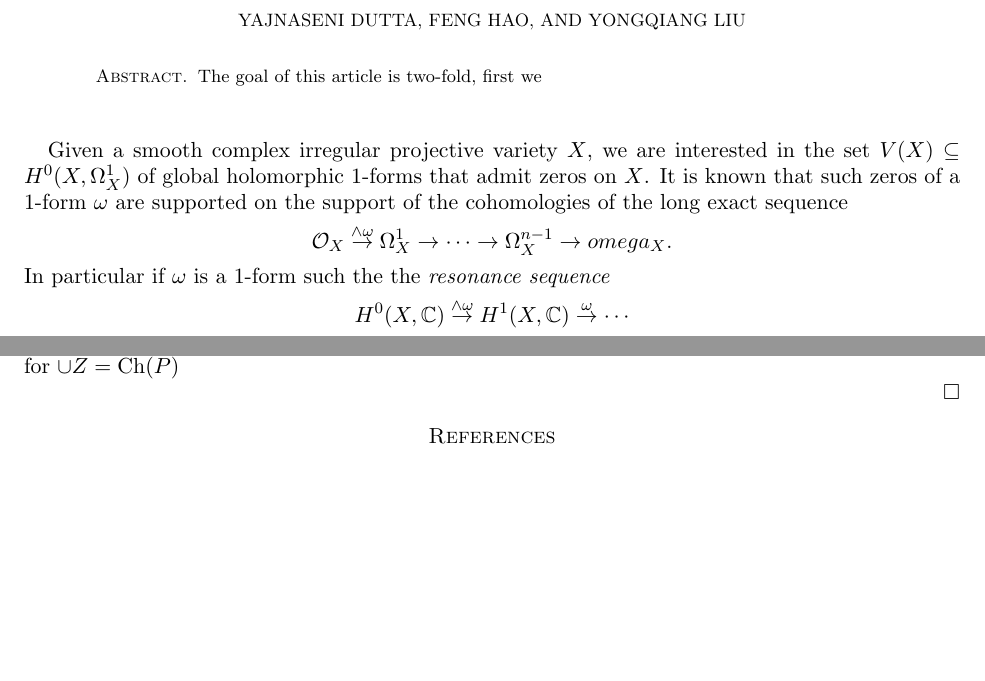
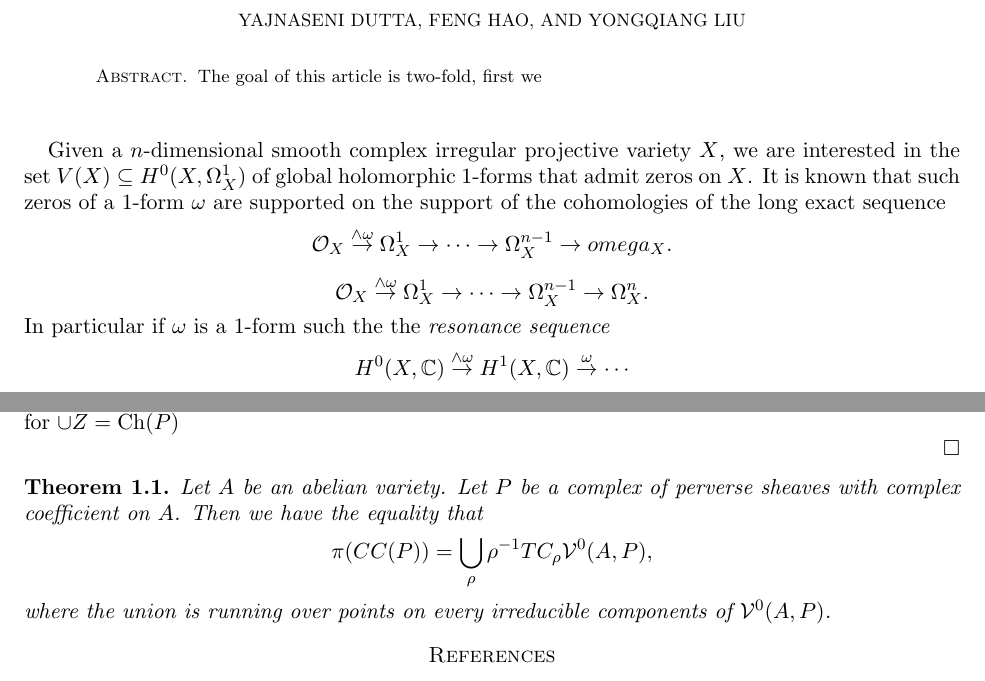
Before and after one commit to FHmath/Linearity-of-1-form, a LaTeX paper (Without MS/main_new.tex): two parts of pages 1 and 3 of 3, joined at a grey line, cut so that both start at the same text, the shorter picture padded with empty space. Compiled offline with pdfLaTeX.

Commit message:
fixed typos

```diff
--- a/Without MS/main_new.tex
+++ b/Without MS/main_new.tex
@@ -344,10 +344,11 @@ The goal of this article is two-fold, first we
 \maketitle
 
 
-Given a smooth complex irregular projective variety $X$, we are interested in the set $V(X)\subseteq H^0(X, \Omega_X^1)$ of global holomorphic 1-forms
+Given a $n$-dimensional smooth complex irregular projective variety $X$, we are interested in the set $V(X)\subseteq H^0(X, \Omega_X^1)$ of global holomorphic 1-forms
 that admit zeros on $X$. It is known that such zeros of a 1-form $\omega$
 are supported on the support of the cohomologies of the long exact sequence
 \[\sO_X\overset{\wedge\omega}{\to} \Omega_X^1 \to \cdots\to \Omega_X^{n-1}\to omega_X.\]
+\[\sO_X\overset{\wedge\omega}{\to} \Omega_X^1 \to \cdots\to \Omega_X^{n-1}\to \Omega^n_X.\]
 In particular if $\omega$ is a 1-form such the the \textit{resonance sequence}
 \[H^0(X,\bbC)\overset{\wedge\omega}{\to}H^1(X,\bbC)\overset{\omega}{\to}\cdots\]
 is not exact everywhere the set of zeros $Z(\omega)\neq \emptyset$.
@@ -486,6 +487,16 @@ $\sR(X) = \bigcup_Z \pi(T^*_{Z}A)$ for $\cup Z = \Ch(P)$
 
 
 
+\begin{theorem}
+Let $A$ be an abelian variety. Let $P$ be a complex of perverse sheaves with complex coefficient on $A$.
+Then we have the equality that
+$$\pi(CC(P)) = \bigcup_{\rho} \rho^{-1} TC_{\rho} \sV^0(A,P), $$
+where the union is running over points on every irreducible components of $\sV^0(A,P)$.
+\end{theorem}
+
+
+
+
 
 \begin{thebibliography}{ADMSP}
 
```
